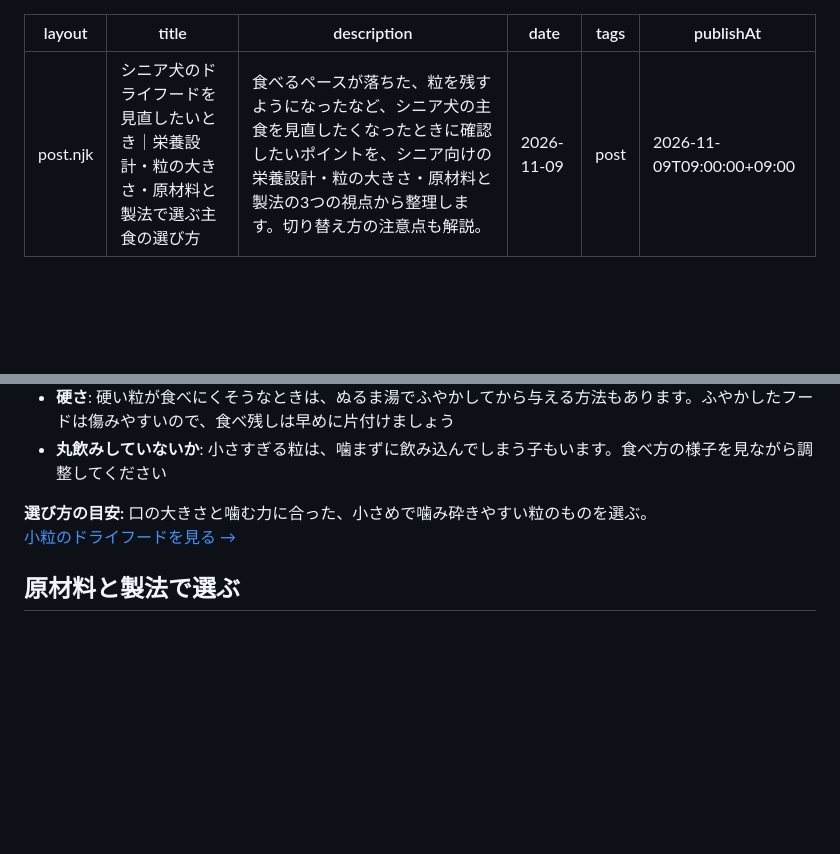
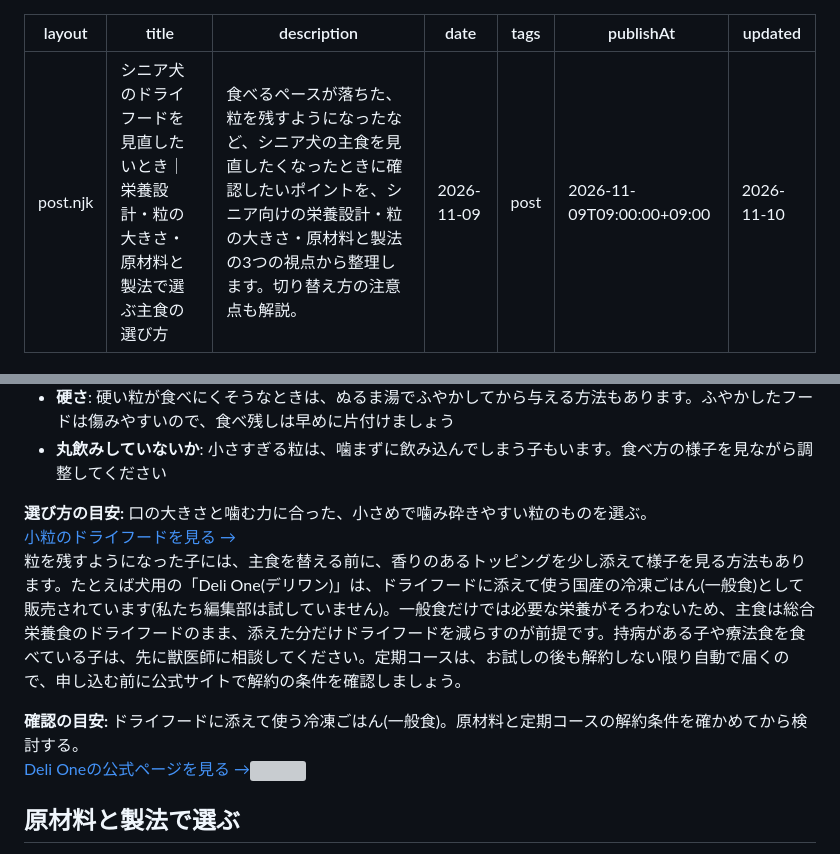
Before and after one commit to lionlion0201-jpg/senior-pet-blog, a Markdown page: src/posts/shinia-ken-dry-food-minaoshi.md, 2 parts joined by grey strips. GitHub-like rendering; blank space fills up the shorter version; grey boxes are pictures that could not be loaded.

```diff
--- a/src/posts/shinia-ken-dry-food-minaoshi.md
+++ b/src/posts/shinia-ken-dry-food-minaoshi.md
@@ -5,6 +5,7 @@ description: "食べるペースが落ちた、粒を残すようになったな
 date: 2026-11-09
 tags: post
 publishAt: "2026-11-09T09:00:00+09:00"
+updated: 2026-11-10
 ---
 
 若い頃と同じフードを食べているのに、食べ終わるまでに時間がかかるようになった。お皿に粒が残る日が増えた——シニア期に入ると、毎日の主食であるドライフードが、今の体に合っているかが気になってくることがあります。
@@ -47,6 +48,13 @@ publishAt: "2026-11-09T09:00:00+09:00"
 <div class="cta-box">
 <strong>選び方の目安:</strong> 口の大きさと噛む力に合った、小さめで噛み砕きやすい粒のものを選ぶ。
 <br><a class="button" href="https://www.amazon.co.jp/s?k=ドッグフード+シニア+小粒&tag=seniorpet-22" rel="nofollow sponsored">小粒のドライフードを見る →</a>
+</div>
+
+粒を残すようになった子には、主食を替える前に、香りのあるトッピングを少し添えて様子を見る方法もあります。たとえば犬用の「Deli One(デリワン)」は、ドライフードに添えて使う国産の冷凍ごはん(一般食)として販売されています(私たち編集部は試していません)。一般食だけでは必要な栄養がそろわないため、主食は総合栄養食のドライフードのまま、添えた分だけドライフードを減らすのが前提です。持病がある子や療法食を食べている子は、先に獣医師に相談してください。定期コースは、お試しの後も解約しない限り自動で届くので、申し込む前に公式サイトで解約の条件を確認しましょう。
+
+<div class="cta-box">
+<strong>確認の目安:</strong> ドライフードに添えて使う冷凍ごはん(一般食)。原材料と定期コースの解約条件を確かめてから検討する。
+<br><a class="button" href="https://af.moshimo.com/af/c/click?a_id=5891546&p_id=7858&pc_id=22786&pl_id=97864&url=https%3A%2F%2Fdeli-one.com%2F" rel="nofollow sponsored" referrerpolicy="no-referrer-when-downgrade" attributionsrc>Deli Oneの公式ページを見る →</a><img src="https://i.moshimo.com/af/i/impression?a_id=5891546&p_id=7858&pc_id=22786&pl_id=97864" width="1" height="1" style="border:none;" loading="lazy" alt="">
 </div>
 
 ## 原材料と製法で選ぶ
```
Also changed, not shown: src/posts/senior-pet-shokuyoku-fushin-taisaku.md (+8 -1 lines).
